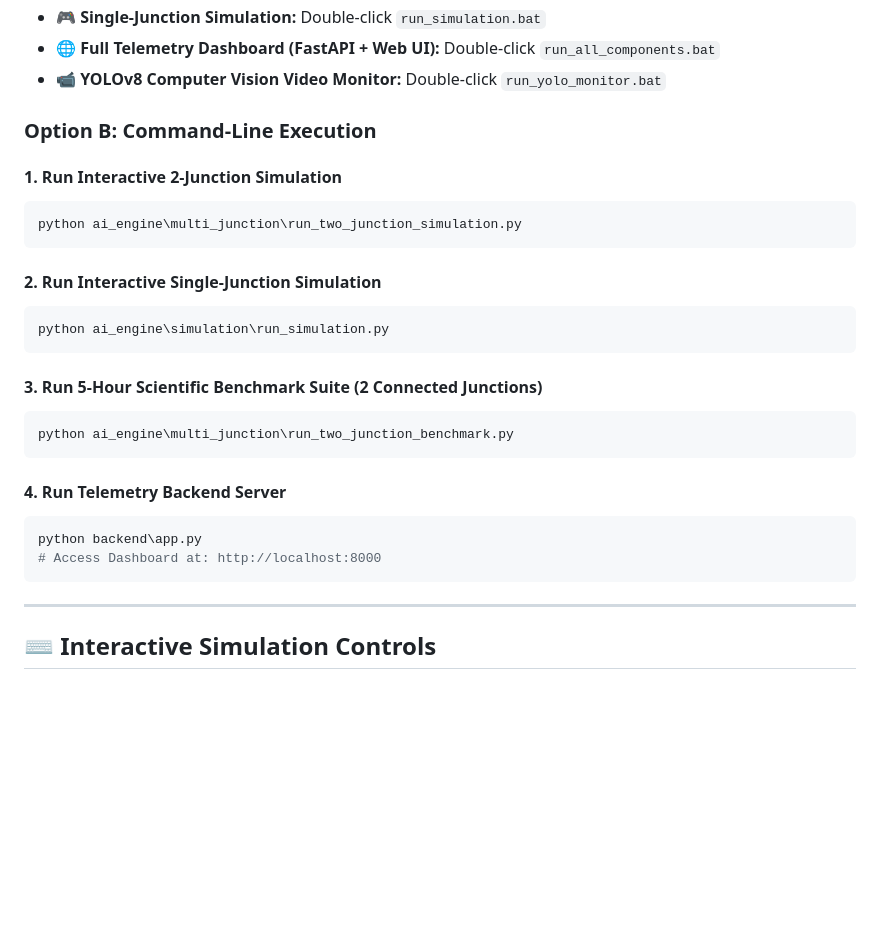
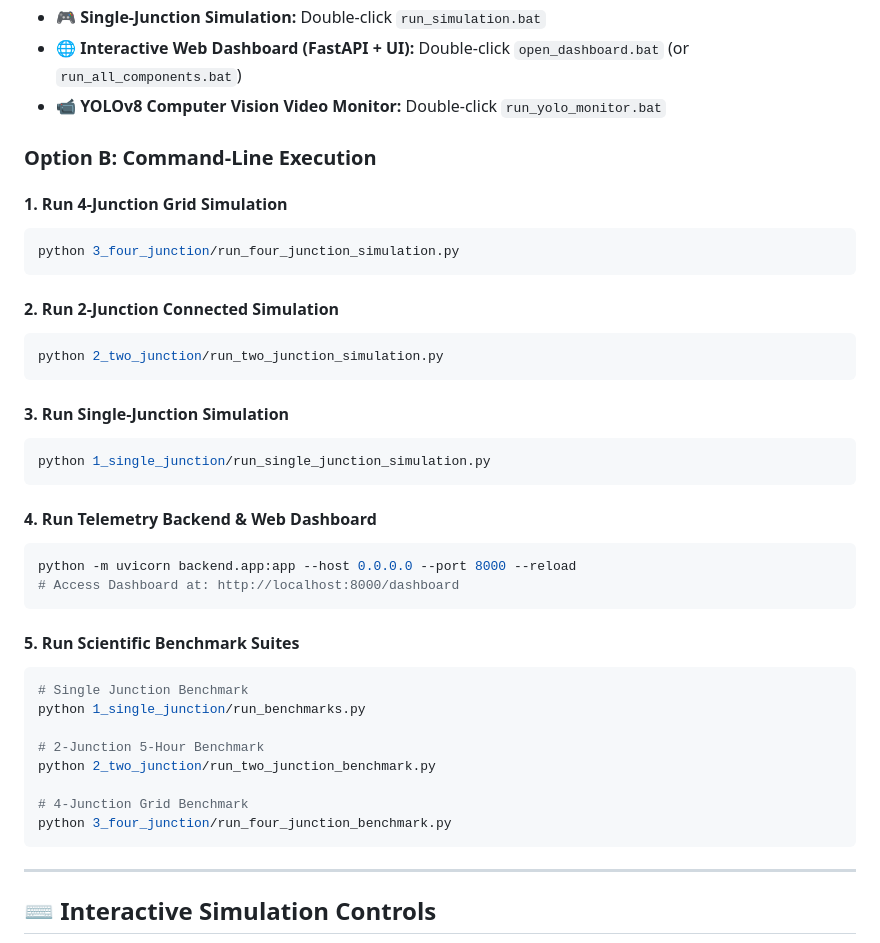
Before and after one commit to ThimuthEXE/AI-Traffic-Light-Management-System, a Markdown page: README.md, the part around one of its changes. Drawn GitHub-style; blank space fills up the shorter version.

````diff
--- a/README.md
+++ b/README.md
@@ -148,28 +170,40 @@ pip install -r requirements.txt
 - 🎮 **Single-Junction Simulation:** Double-click `run_simulation.bat`
-- 🌐 **Full Telemetry Dashboard (FastAPI + Web UI):** Double-click `run_all_components.bat`
+- 🌐 **Interactive Web Dashboard (FastAPI + UI):** Double-click `open_dashboard.bat` (or `run_all_components.bat`)
 - 📹 **YOLOv8 Computer Vision Video Monitor:** Double-click `run_yolo_monitor.bat`
 
 ### Option B: Command-Line Execution
 
-#### 1. Run Interactive 2-Junction Simulation
-```powershell
-python ai_engine\multi_junction\run_two_junction_simulation.py
+#### 1. Run 4-Junction Grid Simulation
+```bash
+python 3_four_junction/run_four_junction_simulation.py
 ```
 
-#### 2. Run Interactive Single-Junction Simulation
-```powershell
-python ai_engine\simulation\run_simulation.py
+#### 2. Run 2-Junction Connected Simulation
+```bash
+python 2_two_junction/run_two_junction_simulation.py
 ```
 
-#### 3. Run 5-Hour Scientific Benchmark Suite (2 Connected Junctions)
-```powershell
-python ai_engine\multi_junction\run_two_junction_benchmark.py
+#### 3. Run Single-Junction Simulation
+```bash
+python 1_single_junction/run_single_junction_simulation.py
 ```
 
-#### 4. Run Telemetry Backend Server
-```powershell
-python backend\app.py
-# Access Dashboard at: http://localhost:8000
+#### 4. Run Telemetry Backend & Web Dashboard
+```bash
+python -m uvicorn backend.app:app --host 0.0.0.0 --port 8000 --reload
+# Access Dashboard at: http://localhost:8000/dashboard
+```
+
+#### 5. Run Scientific Benchmark Suites
+```bash
+# Single Junction Benchmark
+python 1_single_junction/run_benchmarks.py
+
+# 2-Junction 5-Hour Benchmark
+python 2_two_junction/run_two_junction_benchmark.py
+
+# 4-Junction Grid Benchmark
+python 3_four_junction/run_four_junction_benchmark.py
 ```
 
 ---
````
Also changed, not shown: other parts of README.md (+52 -30 lines).
